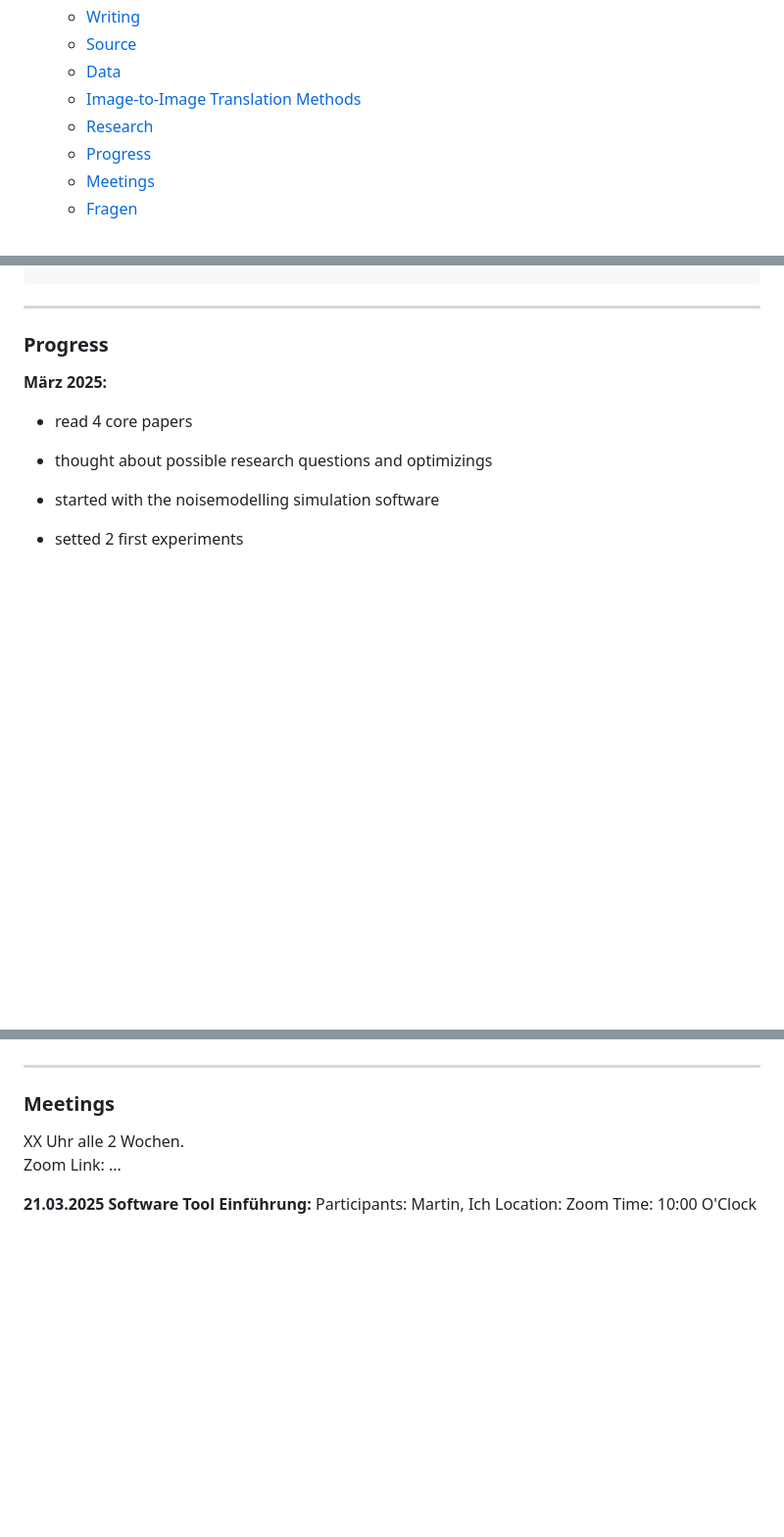
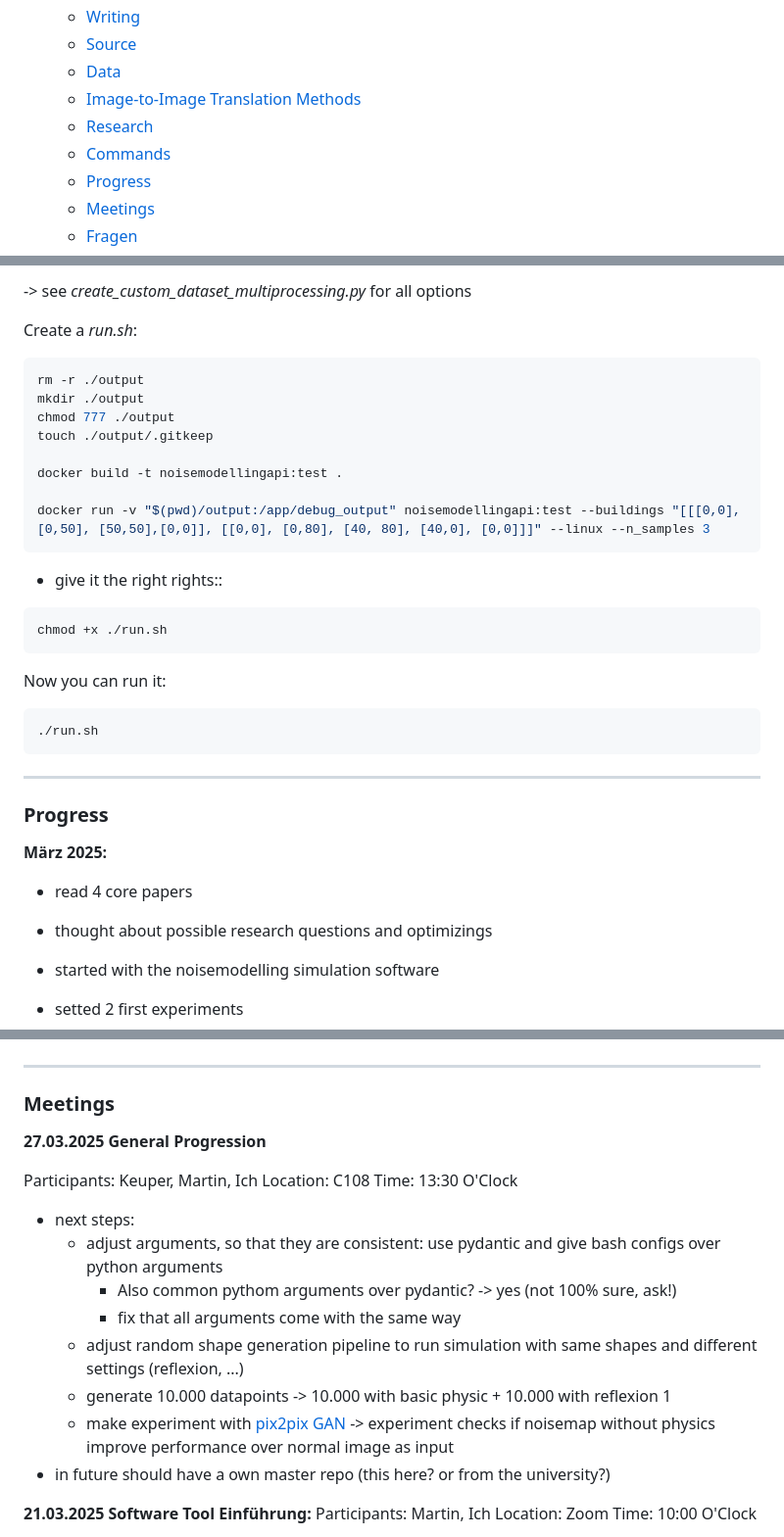
Before and after one commit to xXAI-botXx/Master-Exam, a Markdown page: README.md, 3 parts joined by grey strips. Shown: that part at 98% size. Drawn GitHub-style; blank space fills up the shorter version.

Commit message:
added meeting 27.03.2025 with next steps

````diff
--- a/README.md
+++ b/README.md
@@ -10,6 +10,7 @@ This project contains my Master Exam (planning, writing, ...)
     - [Data](#data)
     - [Image-to-Image Translation Methods](#image-to-image-translation-methods)
     - [Research](#research)
+    - [Commands](#commands)
     - [Progress](#progress)
     - [Meetings](#meetings)
     - [Fragen](#fragen)
@@ -889,3 +904,29 @@ class ImageTranslationModel(nn.Module):
+-> see *create_custom_dataset_multiprocessing.py* for all options
+
+
+
+Create a *run.sh*:
+```bash
+rm -r ./output
+mkdir ./output
+chmod 777 ./output
+touch ./output/.gitkeep
+
+docker build -t noisemodellingapi:test .
+
+docker run -v "$(pwd)/output:/app/debug_output" noisemodellingapi:test --buildings "[[[0,0], [0,50], [50,50],[0,0]], [[0,0], [0,80], [40, 80], [40,0], [0,0]]]" --linux --n_samples 3
+```
+
++ give it the right rights::
+```bash
+chmod +x ./run.sh
+```
+
+Now you can run it:
+```bash
+./run.sh
+```
+
 
 
 
@@ -956,8 +997,22 @@ class ImageTranslationModel(nn.Module):
 ---
 ### Meetings
 
-XX Uhr alle 2 Wochen.<br>
-Zoom Link: ...
+
+
+**27.03.2025 General Progression**
+
+Participants: Keuper, Martin, Ich
+Location: C108
+Time: 13:30 O'Clock
+
+- next steps:
+  - adjust arguments, so that they are consistent: use pydantic and give bash configs over python arguments
+    - Also common pythom arguments over pydantic? -> yes (not 100% sure, ask!)
+    - fix that all arguments come with the same way
+  - adjust random shape generation pipeline to run simulation with same shapes and different settings (reflexion, ...)
+  - generate 10.000 datapoints -> 10.000 with basic physic + 10.000 with reflexion 1
+  - make experiment with [pix2pix GAN](https://github.com/LouisW2202/pytorch-CycleGAN-and-pix2pix) -> experiment checks if noisemap without physics improve performance over normal image as input
+- in future should have a own master repo (this here? or from the university?)
 
 
 
````
Also changed, not shown: other parts of README.md (+19 -0 lines).
